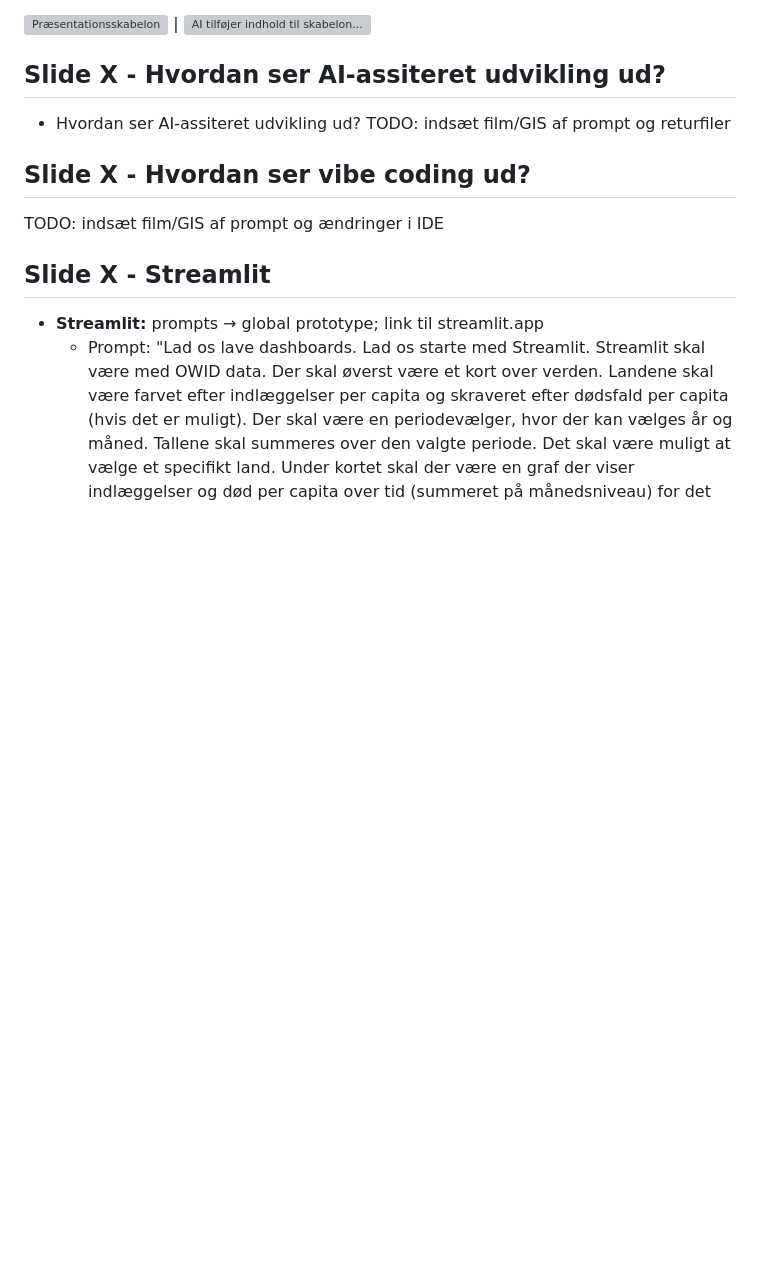
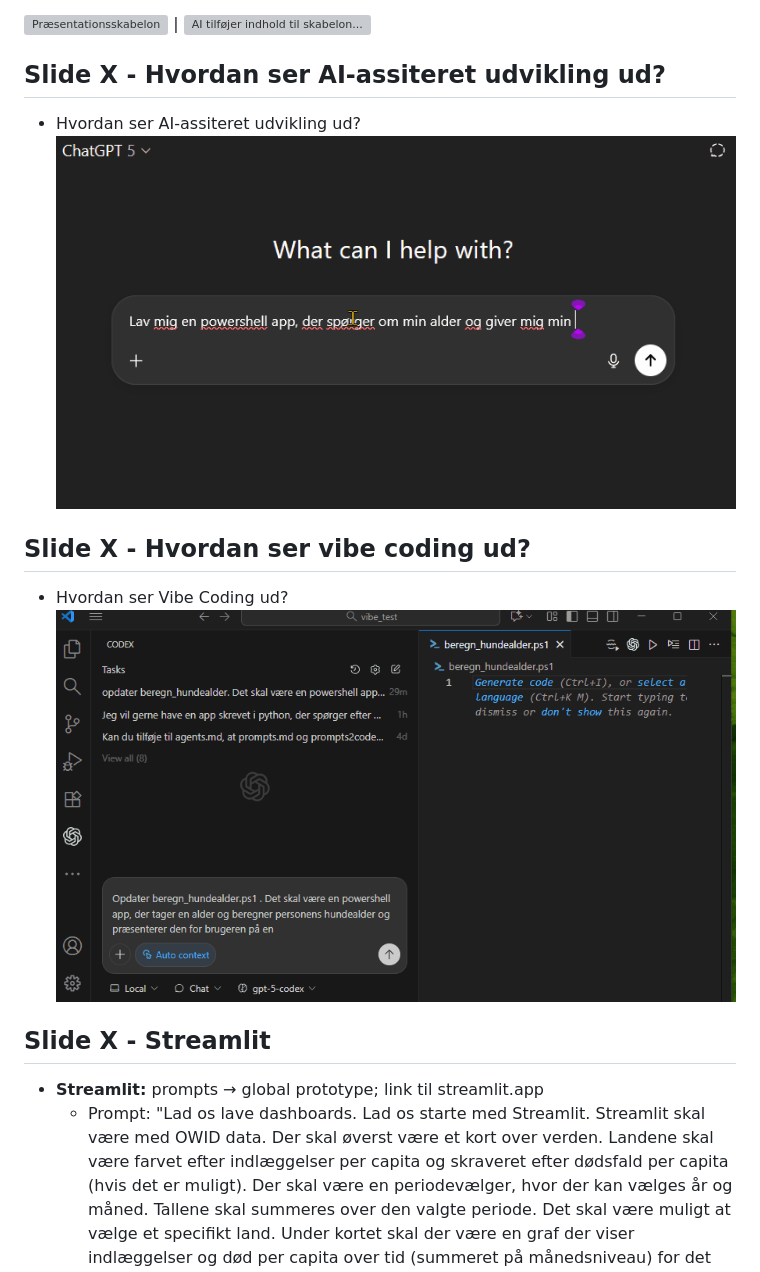
Before and after one commit to steenhulthin/vibe-coding-kortdage-2025, a Markdown page: praesentation.md, the part around one of its changes. GitHub-like rendering; blank space fills up the shorter version; grey boxes are pictures that could not be loaded.

```diff
--- a/praesentation.md
+++ b/praesentation.md
@@ -51,10 +51,11 @@
 
 ## Slide X - Hvordan ser AI-assiteret udvikling ud?
 - Hvordan ser AI-assiteret udvikling ud?
-TODO: indsæt film/GIS af prompt og returfiler
+![AI-assisteret udvikling](assests_praesentation/AlderApp.gif)
 
 ## Slide X - Hvordan ser vibe coding ud?
-TODO: indsæt film/GIS af prompt og ændringer i IDE
+- Hvordan ser Vibe Coding ud?
+![Vibe Coding udvikling](assests_praesentation/beregn_hundealder.gif)
 
 ## Slide X - Streamlit
 - **Streamlit:** prompts → global prototype; link til streamlit.app
```
Also changed, not shown: other parts of praesentation.md (+22 -17 lines).
